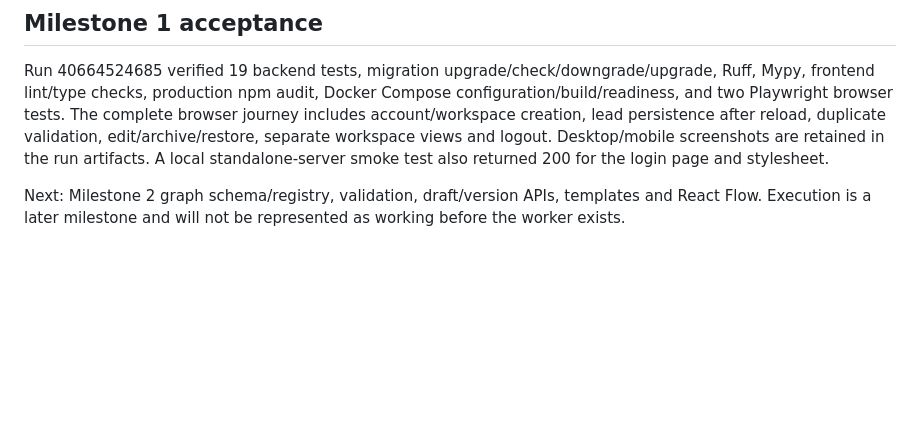
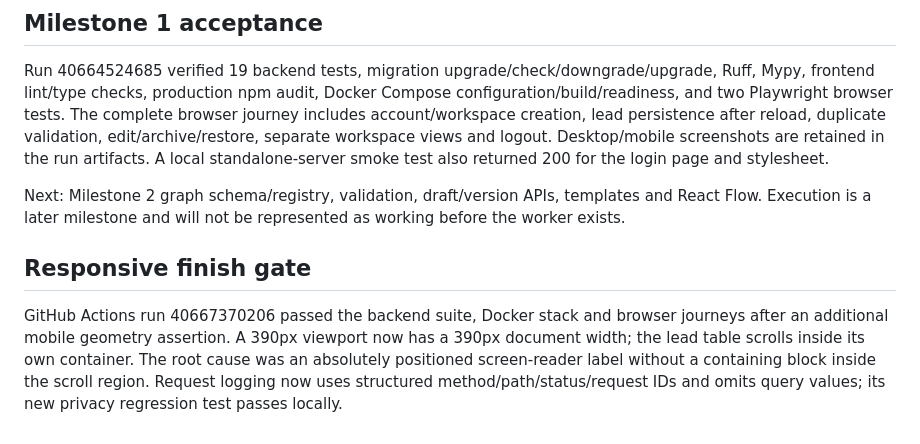
Before and after one commit to roshancyberhub-prog/FlowOps-AI, a Markdown page: IMPLEMENTATION_STATUS.md, the part around the change. Drawn GitHub-style; blank space fills up the shorter version.

```diff
--- a/IMPLEMENTATION_STATUS.md
+++ b/IMPLEMENTATION_STATUS.md
@@ -37,3 +37,8 @@ Implemented: Next.js sign-in/registration, workspace creation/switching, live-da
 Run 40664524685 verified 19 backend tests, migration upgrade/check/downgrade/upgrade, Ruff, Mypy, frontend lint/type checks, production npm audit, Docker Compose configuration/build/readiness, and two Playwright browser tests. The complete browser journey includes account/workspace creation, lead persistence after reload, duplicate validation, edit/archive/restore, separate workspace views and logout. Desktop/mobile screenshots are retained in the run artifacts. A local standalone-server smoke test also returned 200 for the login page and stylesheet.
 
 Next: Milestone 2 graph schema/registry, validation, draft/version APIs, templates and React Flow. Execution is a later milestone and will not be represented as working before the worker exists.
+
+
+## Responsive finish gate
+
+GitHub Actions run 40667370206 passed the backend suite, Docker stack and browser journeys after an additional mobile geometry assertion. A 390px viewport now has a 390px document width; the lead table scrolls inside its own container. The root cause was an absolutely positioned screen-reader label without a containing block inside the scroll region. Request logging now uses structured method/path/status/request IDs and omits query values; its new privacy regression test passes locally.
```
Also changed, not shown: README.md (+5 -1 lines), docs/PRD.md (added, +7 -0 lines), docs/SRS.md (added, +14 -0 lines), docs/TRD.md (added, +11 -0 lines), docs/screenshots/leads-desktop.png (added), docs/screenshots/leads-mobile.png (added), 4 other files.
